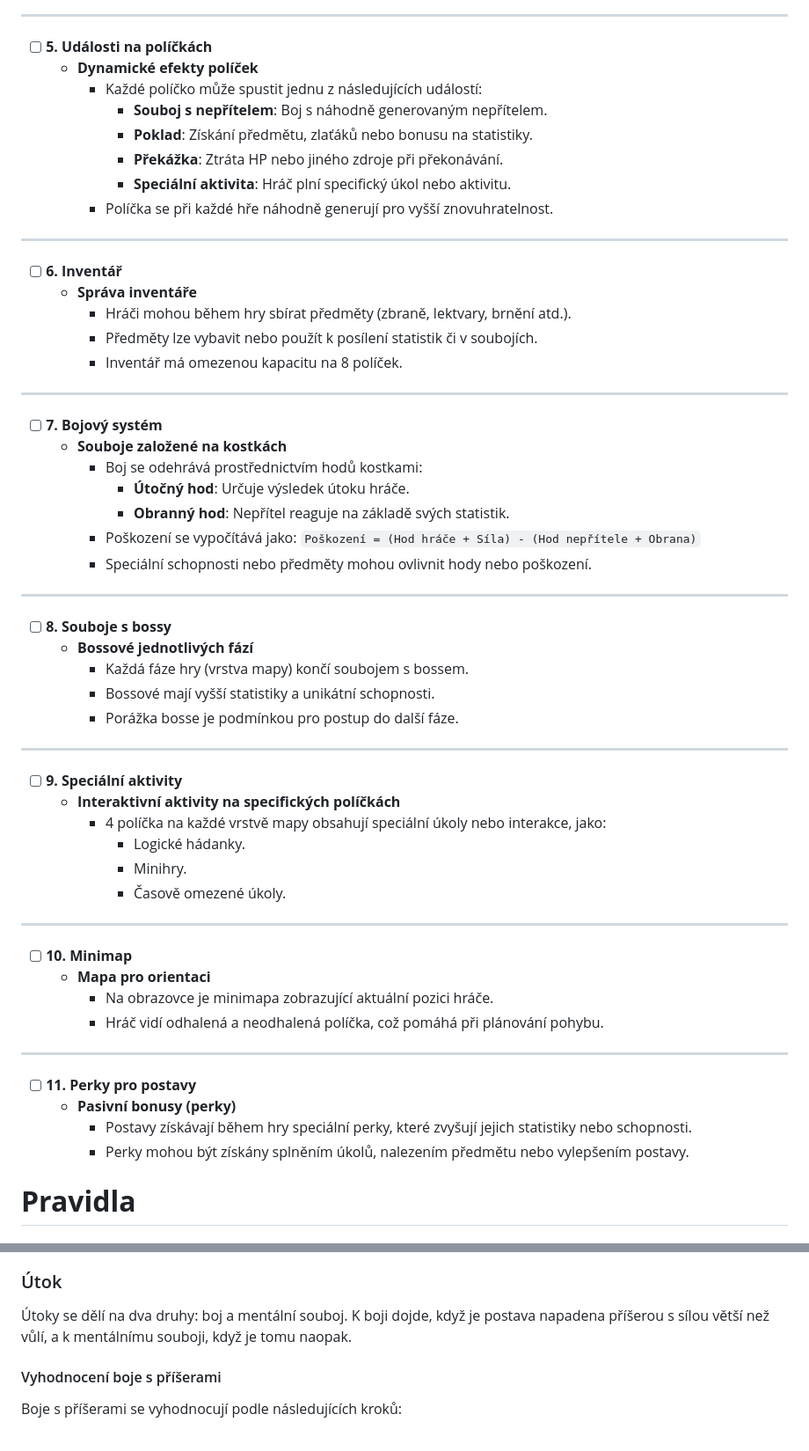
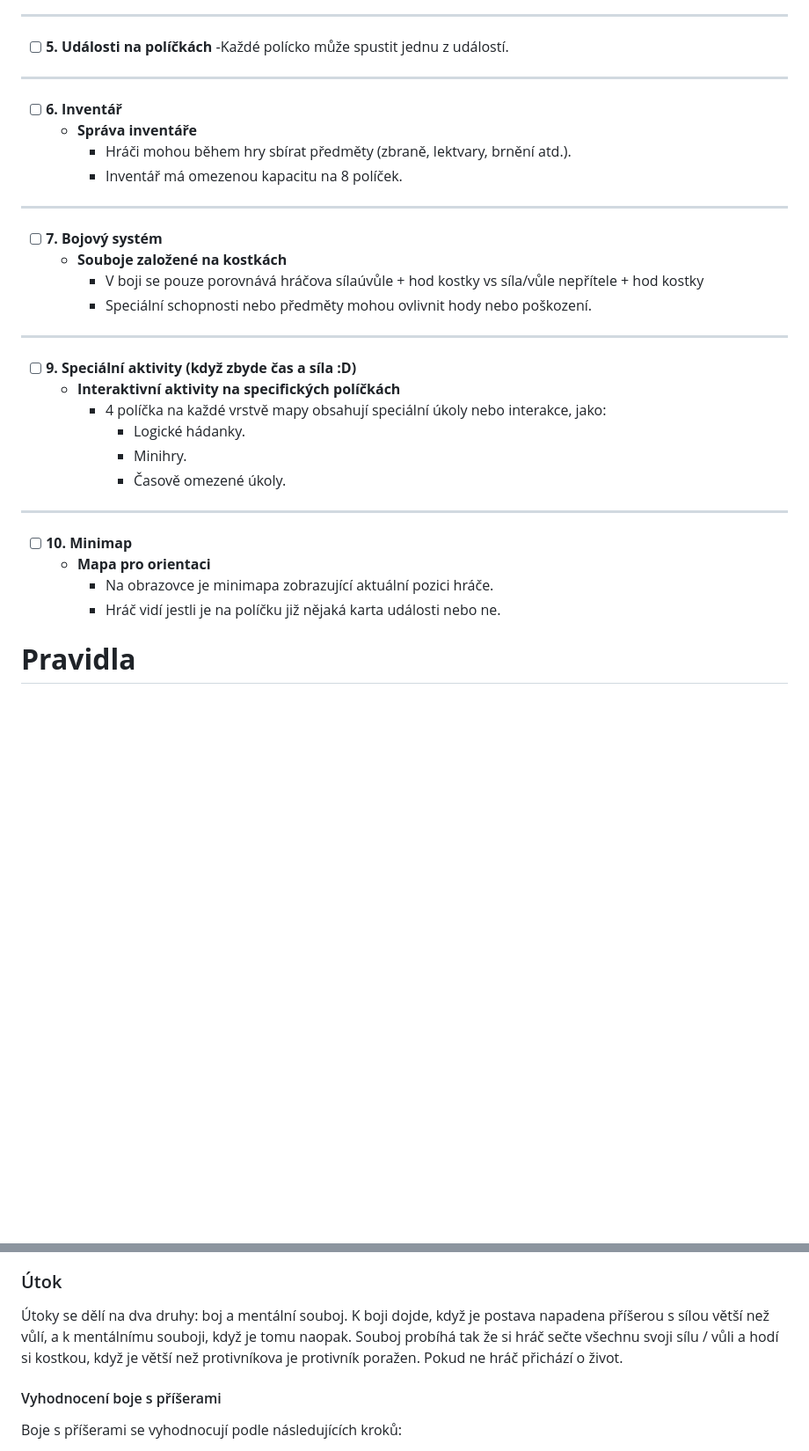
Before and after one commit to pslib-cz/2024-p3a-web-gamebook-m, a Markdown page: README.md, 2 parts joined by grey strips. Shown: that part at 88% size. Drawn GitHub-style; blank space fills up the shorter version.

```diff
--- a/README.md
+++ b/README.md
@@ -37,44 +37,23 @@
 ---
 
 - [ ] **5. Události na políčkách**
-  - **Dynamické efekty políček**
-    - Každé políčko může spustit jednu z následujících událostí:
-      - **Souboj s nepřítelem**: Boj s náhodně generovaným nepřítelem.
-      - **Poklad**: Získání předmětu, zlaťáků nebo bonusu na statistiky.
-      - **Překážka**: Ztráta HP nebo jiného zdroje při překonávání.
-      - **Speciální aktivita**: Hráč plní specifický úkol nebo aktivitu.
-    - Políčka se při každé hře náhodně generují pro vyšší znovuhratelnost.
-
+    -Každé polícko může spustit jednu z událostí.
 ---
 
 - [ ] **6. Inventář**
   - **Správa inventáře**
     - Hráči mohou během hry sbírat předměty (zbraně, lektvary, brnění atd.).
-    - Předměty lze vybavit nebo použít k posílení statistik či v soubojích.
     - Inventář má omezenou kapacitu na 8 políček.
 
 ---
 
 - [ ] **7. Bojový systém**
   - **Souboje založené na kostkách**
-    - Boj se odehrává prostřednictvím hodů kostkami:
-      - **Útočný hod**: Určuje výsledek útoku hráče.
-      - **Obranný hod**: Nepřítel reaguje na základě svých statistik.
-    - Poškození se vypočítává jako:
-      `Poškození = (Hod hráče + Síla) - (Hod nepřítele + Obrana)`
+    - V boji se pouze porovnává hráčova sílaúvůle + hod kostky vs síla/vůle nepřítele + hod kostky
     - Speciální schopnosti nebo předměty mohou ovlivnit hody nebo poškození.
-
 ---
 
-- [ ] **8. Souboje s bossy**
-  - **Bossové jednotlivých fází**
-    - Každá fáze hry (vrstva mapy) končí soubojem s bossem.
-    - Bossové mají vyšší statistiky a unikátní schopnosti.
-    - Porážka bosse je podmínkou pro postup do další fáze.
-
----
-
-- [ ] **9. Speciální aktivity**
+- [ ] **9. Speciální aktivity (když zbyde čas a síla :D)**
   - **Interaktivní aktivity na specifických políčkách**
     - 4 políčka na každé vrstvě mapy obsahují speciální úkoly nebo interakce, jako:
       - Logické hádanky.
@@ -86,14 +65,7 @@
 - [ ] **10. Minimap**
   - **Mapa pro orientaci**
     - Na obrazovce je minimapa zobrazující aktuální pozici hráče.
-    - Hráč vidí odhalená a neodhalená políčka, což pomáhá při plánování pohybu.
-
----
-
-- [ ] **11. Perky pro postavy**
-  - **Pasivní bonusy (perky)**
-    - Postavy získávají během hry speciální perky, které zvyšují jejich statistiky nebo schopnosti.
-    - Perky mohou být získány splněním úkolů, nalezením předmětu nebo vylepšením postavy.
+    - Hráč vidí jestli je na políčku již nějaká karta události nebo ne.
 
 # **Pravidla**
 ## Cíl hry
@@ -188,6 +160,7 @@ Jakmile postava ukončí svůj pohyb, musí buď vyřešit setkání na poli, ka
 ### Útok
 
 Útoky se dělí na dva druhy: boj a mentální souboj. K boji dojde, když je postava napadena příšerou s sílou větší než vůlí, a k mentálnímu souboji, když je tomu naopak.
+Souboj probíhá tak že si hráč sečte všechnu svoji sílu / vůli a hodí si kostkou, když je větší než protivníkova je protivník poražen. Pokud ne hráč přichází o život.
 
 #### Vyhodnocení boje s příšerami
 
```
